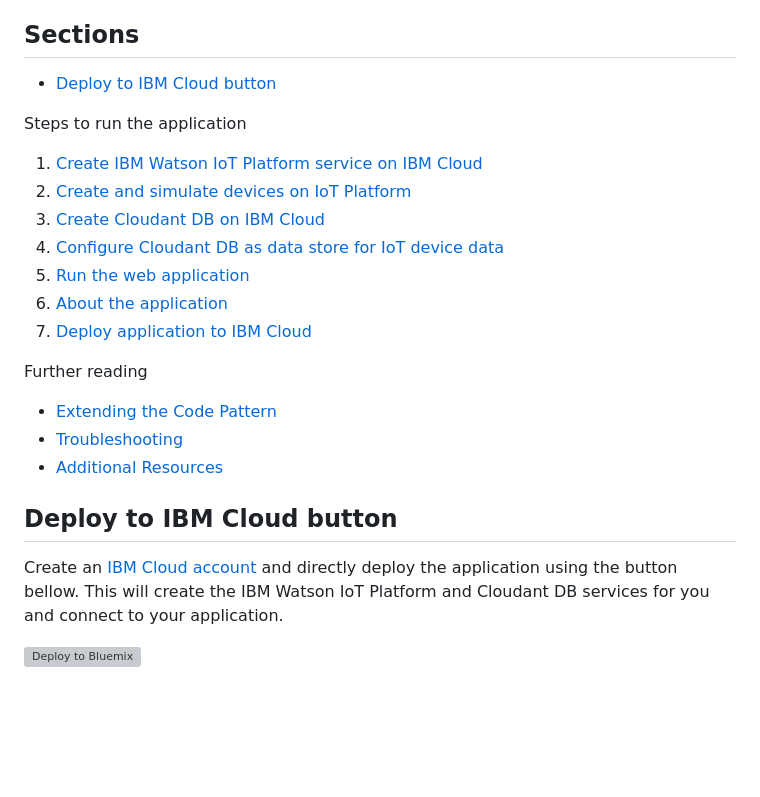
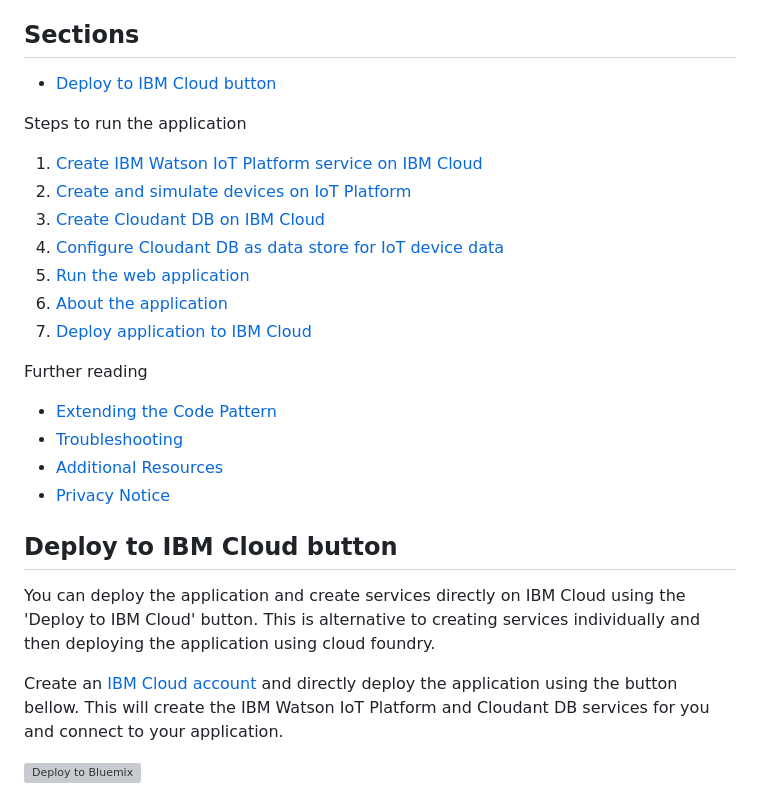
Before and after one commit to IBM/iot-device-trend-analysis, a Markdown page: README.md, the part around the change printed below. Rendered like a GitHub page; blank space fills up the shorter version; grey boxes are pictures that could not be loaded.

```diff
--- a/README.md
+++ b/README.md
@@ -65,12 +67,14 @@ Steps to run the application
 
 Further reading
 
-* [Extending the Code Pattern](#-extending-the-code-pattern)
-* [Troubleshooting](#-troubleshooting)
-* [Additional Resources](#-additional-resources)
-
+* [Extending the Code Pattern](#extending-the-code-pattern)
+* [Troubleshooting](#troubleshooting)
+* [Additional Resources](#additional-resources)
+* [Privacy Notice](#privacy-notice)
 
 ## Deploy to IBM Cloud button
 
+You can deploy the application and create services directly on IBM Cloud using the 'Deploy to IBM Cloud' button.  This is alternative to creating services individually and then deploying the application using cloud foundry.
+
 Create an [IBM Cloud account](https://console.bluemix.net/registration/?target=%2Fdashboard%2Fapps) and directly deploy the application using the button bellow.  This will create the IBM Watson IoT Platform and Cloudant DB services for you and connect to your application.
 
```
Also changed, not shown: other parts of README.md (+36 -5 lines), readme_images/application-connections.png (added), readme_images/application-view.png (added), readme_images/deploy-to-ibm-cloud.png (added), readme_images/view-delivery-pipeline.png (added), readme_images/view-toolchain.png (added), 1 other file.
